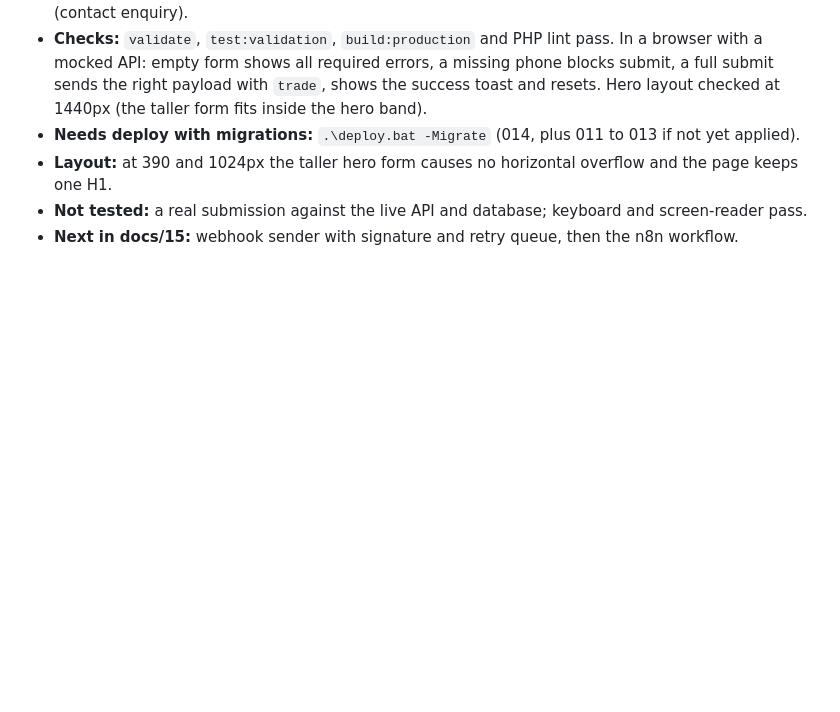
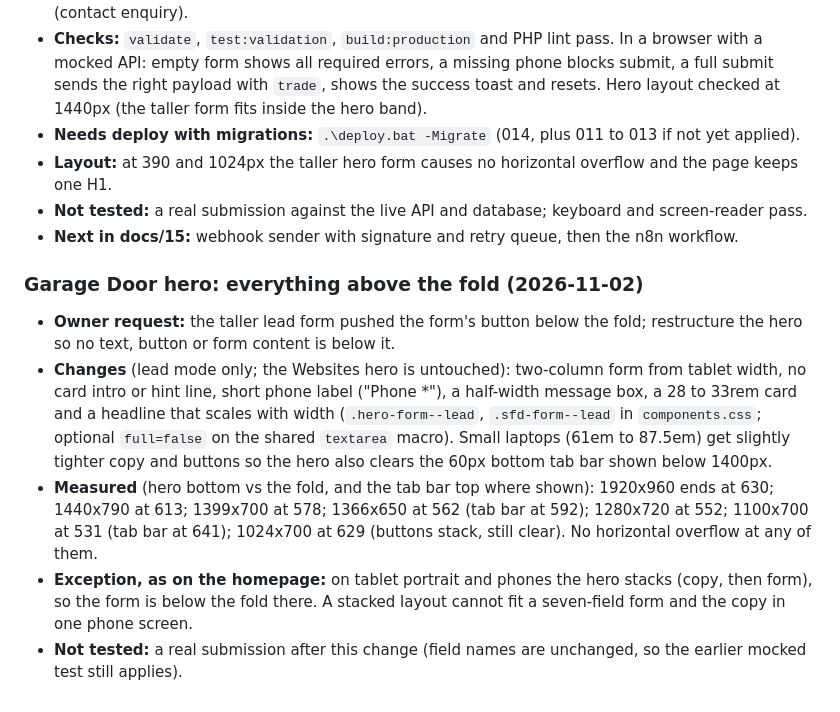
Before and after one commit to tejasbusiness/sfd, a Markdown page: docs/10-decisions-and-todos.md, the part around the change. GitHub-like rendering; blank space fills up the shorter version.

Commit message:
Docs: Garage Door hero above the fold
Co-Authored-By: Claude Sonnet 5.5 <noreply@anthropic.com>

```diff
--- a/docs/10-decisions-and-todos.md
+++ b/docs/10-decisions-and-todos.md
@@ -801,3 +801,10 @@ Full plan, flow, contract, design kit, prompt rules and build order: **docs/15-l
 - **Layout:** at 390 and 1024px the taller hero form causes no horizontal overflow and the page keeps one H1.
 - **Not tested:** a real submission against the live API and database; keyboard and screen-reader pass.
 - **Next in docs/15:** webhook sender with signature and retry queue, then the n8n workflow.
+
+### Garage Door hero: everything above the fold (2026-11-02)
+- **Owner request:** the taller lead form pushed the form's button below the fold; restructure the hero so no text, button or form content is below it.
+- **Changes** (lead mode only; the Websites hero is untouched): two-column form from tablet width, no card intro or hint line, short phone label ("Phone *"), a half-width message box, a 28 to 33rem card and a headline that scales with width (`.hero-form--lead`, `.sfd-form--lead` in `components.css`; optional `full=false` on the shared `textarea` macro). Small laptops (61em to 87.5em) get slightly tighter copy and buttons so the hero also clears the 60px bottom tab bar shown below 1400px.
+- **Measured** (hero bottom vs the fold, and the tab bar top where shown): 1920x960 ends at 630; 1440x790 at 613; 1399x700 at 578; 1366x650 at 562 (tab bar at 592); 1280x720 at 552; 1100x700 at 531 (tab bar at 641); 1024x700 at 629 (buttons stack, still clear). No horizontal overflow at any of them.
+- **Exception, as on the homepage:** on tablet portrait and phones the hero stacks (copy, then form), so the form is below the fold there. A stacked layout cannot fit a seven-field form and the copy in one phone screen.
+- **Not tested:** a real submission after this change (field names are unchanged, so the earlier mocked test still applies).
```
Also changed, not shown: docs/04-page-blueprints.md (+1 -1 lines).
